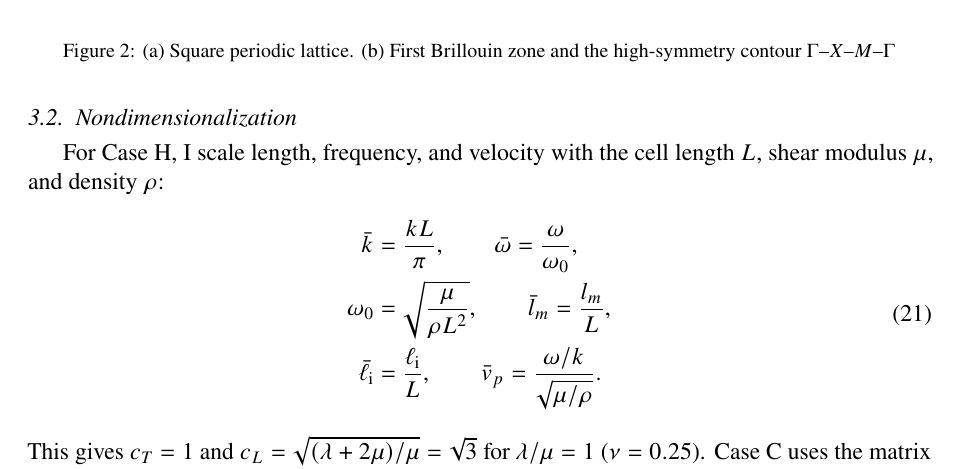
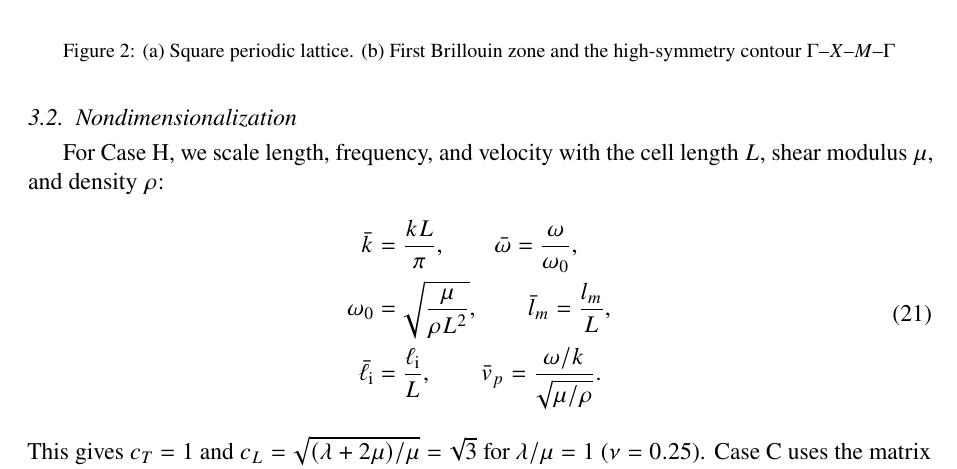
Before and after one commit to vipin-oss/FEM_9_18_Oct_APR_single_author, a LaTeX paper (02_Blinded_Manuscript_IJES.tex, which reads sections/sec03_bloch.tex): part of page 7 of 34, cut so that both start at the same text. Compiled offline with pdfLaTeX.

Commit message:
Final consistency pass: author voice and concise figure captions

```diff
--- a/sections/sec03_bloch.tex
+++ b/sections/sec03_bloch.tex
@@ -39,7 +39,7 @@ Because the approximation is $C^1$-conforming, differentiating the displacement
 The phase multiplier is the same for displacement, first derivatives and mixed derivatives. Using a different multiplier for derivative degrees of freedom would violate $C^1$ continuity at the cell boundary.
 
 \subsection{Nondimensionalization}
-For Case~H, I scale length, frequency, and velocity with the cell length $L$, shear modulus $\mu$, and density $\rho$:
+For Case~H, we scale length, frequency, and velocity with the cell length $L$, shear modulus $\mu$, and density $\rho$:
 \begin{equation}
 \begin{split}
 \bark&=\frac{kL}{\pi},\qquad \barw=\frac{\omega}{\omega_0},\\
```
